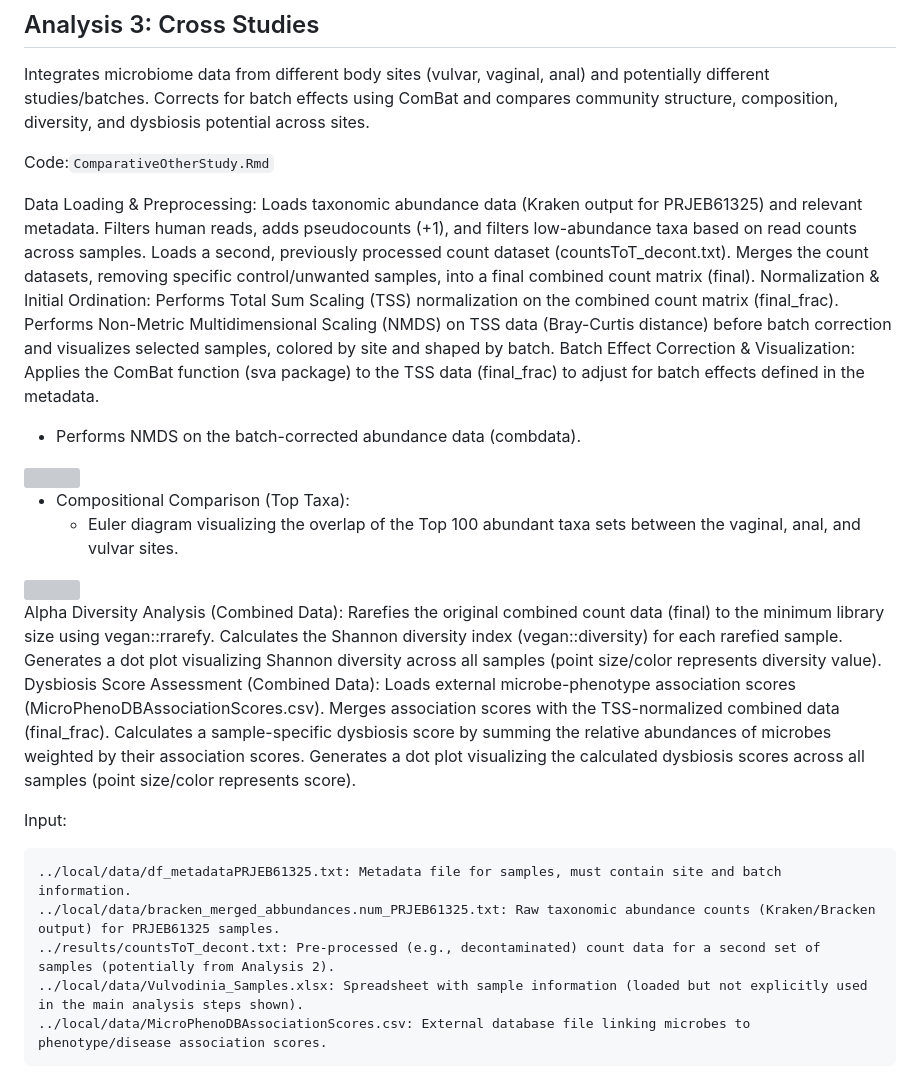
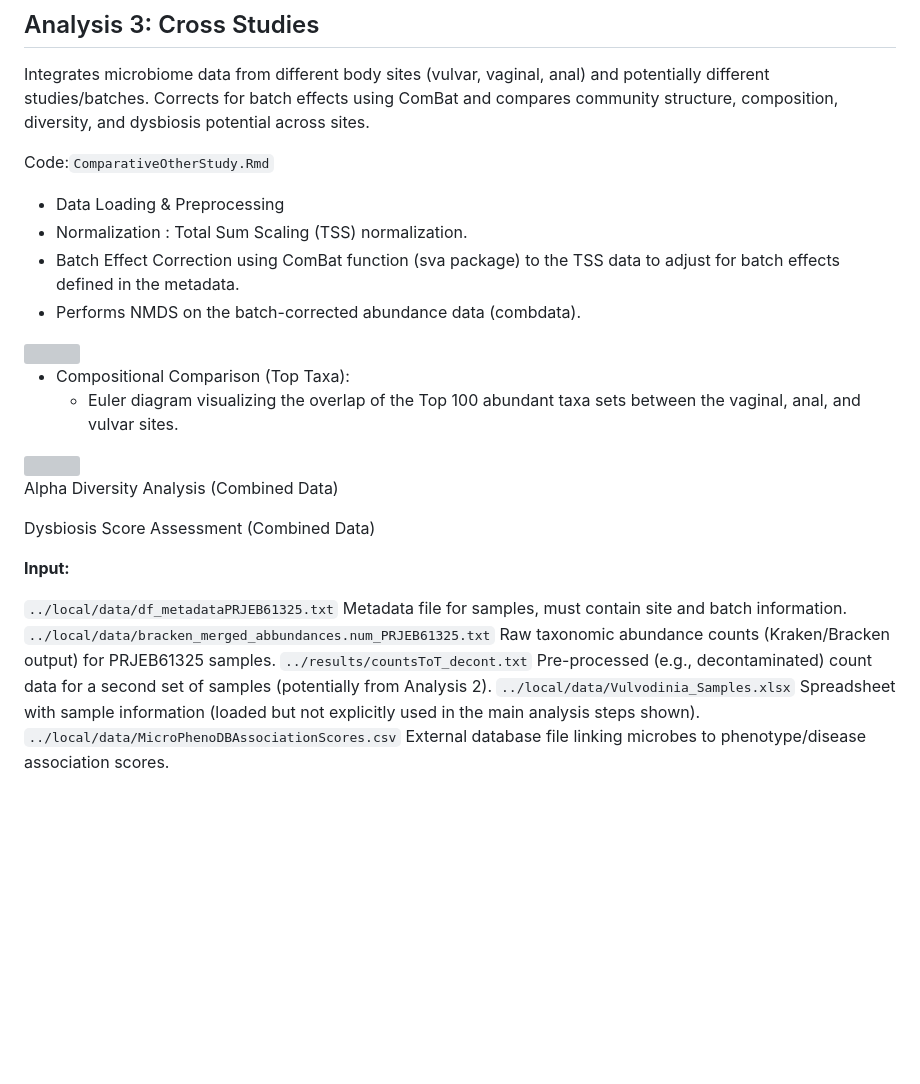
Before and after one commit to marcoamatocianci/vulvarmicrob, a Markdown page: README.md, the part around the change. GitHub-like rendering; blank space fills up the shorter version; grey boxes are pictures that could not be loaded.

```diff
--- a/README.md
+++ b/README.md
@@ -119,18 +119,10 @@ Integrates microbiome data from different body sites (vulvar, vaginal, anal) and
 
 Code:`ComparativeOtherStudy.Rmd`
 
-Data Loading & Preprocessing:
-        Loads taxonomic abundance data (Kraken output for PRJEB61325) and relevant metadata.
-        Filters human reads, adds pseudocounts (+1), and filters low-abundance taxa based on read counts across samples.
-        Loads a second, previously processed count dataset (countsToT_decont.txt).
-        Merges the count datasets, removing specific control/unwanted samples, into a final combined count matrix (final).
- Normalization & Initial Ordination:
-        Performs Total Sum Scaling (TSS) normalization on the combined count matrix (final_frac).
-        Performs Non-Metric Multidimensional Scaling (NMDS) on TSS data (Bray-Curtis distance) before batch correction and visualizes selected samples, colored by site and shaped by batch.
-Batch Effect Correction & Visualization:
-        Applies the ComBat function (sva package) to the TSS data (final_frac) to adjust for batch effects defined in the metadata.
-
-   - Performs NMDS on the batch-corrected abundance data (combdata).
+- Data Loading & Preprocessing
+- Normalization : Total Sum Scaling (TSS) normalization.
+- Batch Effect Correction using ComBat function (sva package) to the TSS data to adjust for batch effects defined in the metadata.
+- Performs NMDS on the batch-corrected abundance data (combdata).
 
 <img src="https://github.com/user-attachments/assets/75c8cfe5-1c4d-4897-b3ac-8636dd78fea6" width="500" height="400">
 
@@ -139,20 +131,14 @@ Batch Effect Correction & Visualization:
 
 <img src="https://github.com/user-attachments/assets/4884853b-c514-4019-a1e2-060002993905" width="300" height="230">
 
-Alpha Diversity Analysis (Combined Data):
-        Rarefies the original combined count data (final) to the minimum library size using vegan::rrarefy.
-        Calculates the Shannon diversity index (vegan::diversity) for each rarefied sample.
-        Generates a dot plot visualizing Shannon diversity across all samples (point size/color represents diversity value).
-Dysbiosis Score Assessment (Combined Data):
-        Loads external microbe-phenotype association scores (MicroPhenoDBAssociationScores.csv).
-        Merges association scores with the TSS-normalized combined data (final_frac).
-        Calculates a sample-specific dysbiosis score by summing the relative abundances of microbes weighted by their association scores.
-        Generates a dot plot visualizing the calculated dysbiosis scores across all samples (point size/color represents score).
+Alpha Diversity Analysis (Combined Data)
 
-Input:
+Dysbiosis Score Assessment (Combined Data)
 
-    ../local/data/df_metadataPRJEB61325.txt: Metadata file for samples, must contain site and batch information.
-    ../local/data/bracken_merged_abbundances.num_PRJEB61325.txt: Raw taxonomic abundance counts (Kraken/Bracken output) for PRJEB61325 samples.
-    ../results/countsToT_decont.txt: Pre-processed (e.g., decontaminated) count data for a second set of samples (potentially from Analysis 2).
-    ../local/data/Vulvodinia_Samples.xlsx: Spreadsheet with sample information (loaded but not explicitly used in the main analysis steps shown).
-    ../local/data/MicroPhenoDBAssociationScores.csv: External database file linking microbes to phenotype/disease association scores.
+**Input:**
+
+   `../local/data/df_metadataPRJEB61325.txt` Metadata file for samples, must contain site and batch information.
+   `../local/data/bracken_merged_abbundances.num_PRJEB61325.txt` Raw taxonomic abundance counts (Kraken/Bracken output) for PRJEB61325 samples.
+   `../results/countsToT_decont.txt` Pre-processed (e.g., decontaminated) count data for a second set of samples (potentially from Analysis 2).
+   `../local/data/Vulvodinia_Samples.xlsx` Spreadsheet with sample information (loaded but not explicitly used in the main analysis steps shown).
+   `../local/data/MicroPhenoDBAssociationScores.csv` External database file linking microbes to phenotype/disease association scores.
```
